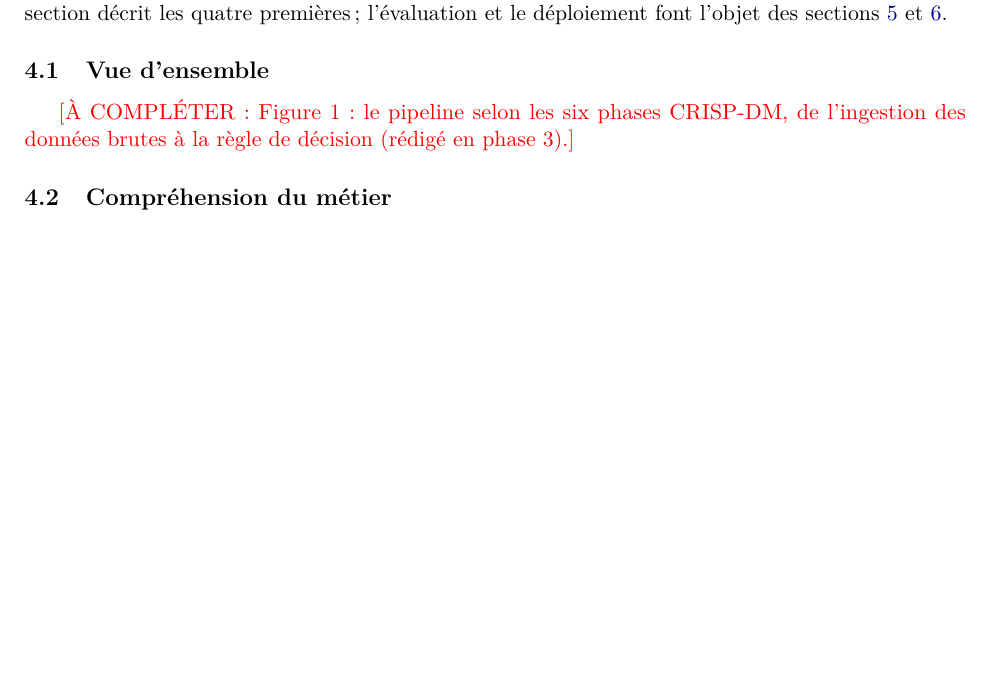
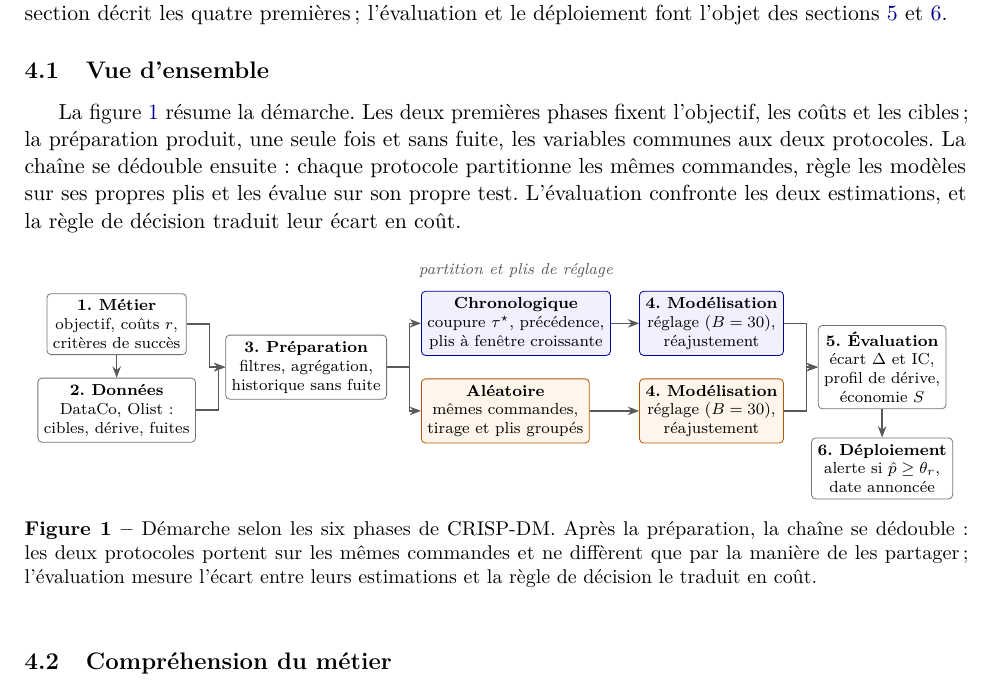
Before and after one commit to Juan-Lucas/supply_chain_resilience, a LaTeX paper (reports/draft/supply_chain_resilience_fr.tex): part of page 12 of 27, cut so that both start at the same text, the shorter picture padded with empty space. Compiled offline with pdfLaTeX.

Commit message:
Phase 5 : figure 1, pipeline CRISP-DM à deux protocoles (TikZ)

```diff
--- a/reports/draft/supply_chain_resilience_fr.tex
+++ b/reports/draft/supply_chain_resilience_fr.tex
@@ -68,6 +68,9 @@
 \makeatletter\newcommand{\tablerows}[1]{\@@input #1 }\makeatother
 \newcommand{\tbd}{\textcolor{red}{\textit{À DÉFINIR}}}
 \newcommand{\verif}[1]{\textcolor{orange!80!black}{[à vérifier : #1]}}
+% Schéma du pipeline (figure 1)
+\usepackage{tikz}
+\usetikzlibrary{positioning,arrows.meta,fit,backgrounds,calc}
 % Cadre de figure provisoire (à remplacer par \includegraphics)
 \newcommand{\phfig}[2][6cm]{%
   \fbox{\parbox[c][#1][c]{0.92\textwidth}{\centering\textit{#2}}}}
@@ -461,7 +464,48 @@ Notre démarche suit les six phases du processus CRISP-DM \cite{wirth2000crisp}
 \subsection{Vue d'ensemble}
 \label{sec:pipeline}
 
-\pending{Figure 1 : le pipeline selon les six phases CRISP-DM, de l'ingestion des données brutes à la règle de décision (rédigé en phase 3).}
+La figure~\ref{fig:pipeline} résume la démarche. Les deux premières phases fixent l'objectif, les coûts et les cibles ; la préparation produit, une seule fois et sans fuite, les variables communes aux deux protocoles. La chaîne se dédouble ensuite : chaque protocole partitionne les mêmes commandes, règle les modèles sur ses propres plis et les évalue sur son propre test. L'évaluation confronte les deux estimations, et la règle de décision traduit leur écart en coût.
+
+\begin{figure}[!htbp]
+\centering
+\begin{tikzpicture}[
+  font=\scriptsize,
+  box/.style={draw=black!55, rounded corners=2pt, align=center, inner sep=3pt, minimum height=10mm, fill=white},
+  chrono/.style={box, draw=blue!60!black, fill=blue!6},
+  alea/.style={box, draw=orange!70!black, fill=orange!8},
+  note/.style={font=\scriptsize\itshape, text=black!65, align=center},
+  arr/.style={-{Stealth[length=2mm]}, thick, black!65},
+]
+% Phases 1 et 2, puis préparation
+\node[box] (metier) {\textbf{1. Métier}\\objectif, coûts $r$,\\critères de succès};
+\node[box, below=4mm of metier] (donnees) {\textbf{2. Données}\\DataCo, Olist :\\cibles, dérive, fuites};
+\node[box, anchor=west] (prep) at ($(metier.east)!0.5!(donnees.east) + (6mm,0)$) {\textbf{3. Préparation}\\filtres, agrégation,\\historique sans fuite};
+% Deux protocoles
+\node[chrono, anchor=south west] (pchr) at ($(prep.east) + (6mm,2mm)$) {\textbf{Chronologique}\\coupure $\tau^\star$, précédence,\\plis à fenêtre croissante};
+\node[alea, anchor=north west] (pale) at ($(prep.east) + (6mm,-2mm)$) {\textbf{Aléatoire}\\mêmes commandes,\\tirage et plis groupés};
+\coordinate (col) at ($(pchr.east) + (5mm,0)$);
+% Modélisation
+\node[chrono, anchor=west] (mchr) at (col |- pchr) {\textbf{4. Modélisation}\\réglage ($B = 30$),\\réajustement};
+\node[alea, anchor=west] (male) at (col |- pale) {\textbf{4. Modélisation}\\réglage ($B = 30$),\\réajustement};
+% Évaluation et décision
+\node[box, anchor=west] (eval) at ($(mchr.east)!0.5!(male.east) + (6mm,0)$) {\textbf{5. Évaluation}\\écart $\Delta$ et IC,\\profil de dérive,\\économie $S$};
+\node[box, below=5mm of eval] (decision) {\textbf{6. Déploiement}\\alerte si $\hat p \ge \theta_r$,\\date annoncée};
+% Flèches
+\draw[arr] (metier) -- (donnees);
+\draw[arr] (metier.east) -- ++(4mm,0) |- (prep.west);
+\draw[arr] (donnees.east) -- ++(4mm,0) |- (prep.west);
+\draw[arr] (prep.east) -- ++(4mm,0) |- (pchr.west);
+\draw[arr] (prep.east) -- ++(4mm,0) |- (pale.west);
+\draw[arr] (pchr.east) -- (pchr.east -| mchr.west);
+\draw[arr] (pale.east) -- (pale.east -| male.west);
+\draw[arr] (mchr.east) -- ++(4mm,0) |- (eval.west);
+\draw[arr] (male.east) -- ++(4mm,0) |- (eval.west);
+\draw[arr] (eval) -- (decision);
+\node[note, above=1mm of pchr] {partition et plis de réglage};
+\end{tikzpicture}
+\caption{Démarche selon les six phases de CRISP-DM. Après la préparation, la chaîne se dédouble : les deux protocoles portent sur les mêmes commandes et ne diffèrent que par la manière de les partager ; l'évaluation mesure l'écart entre leurs estimations et la règle de décision le traduit en coût.}
+\label{fig:pipeline}
+\end{figure}
 
 \subsection{Compréhension du métier}
 \label{sec:business}
```
